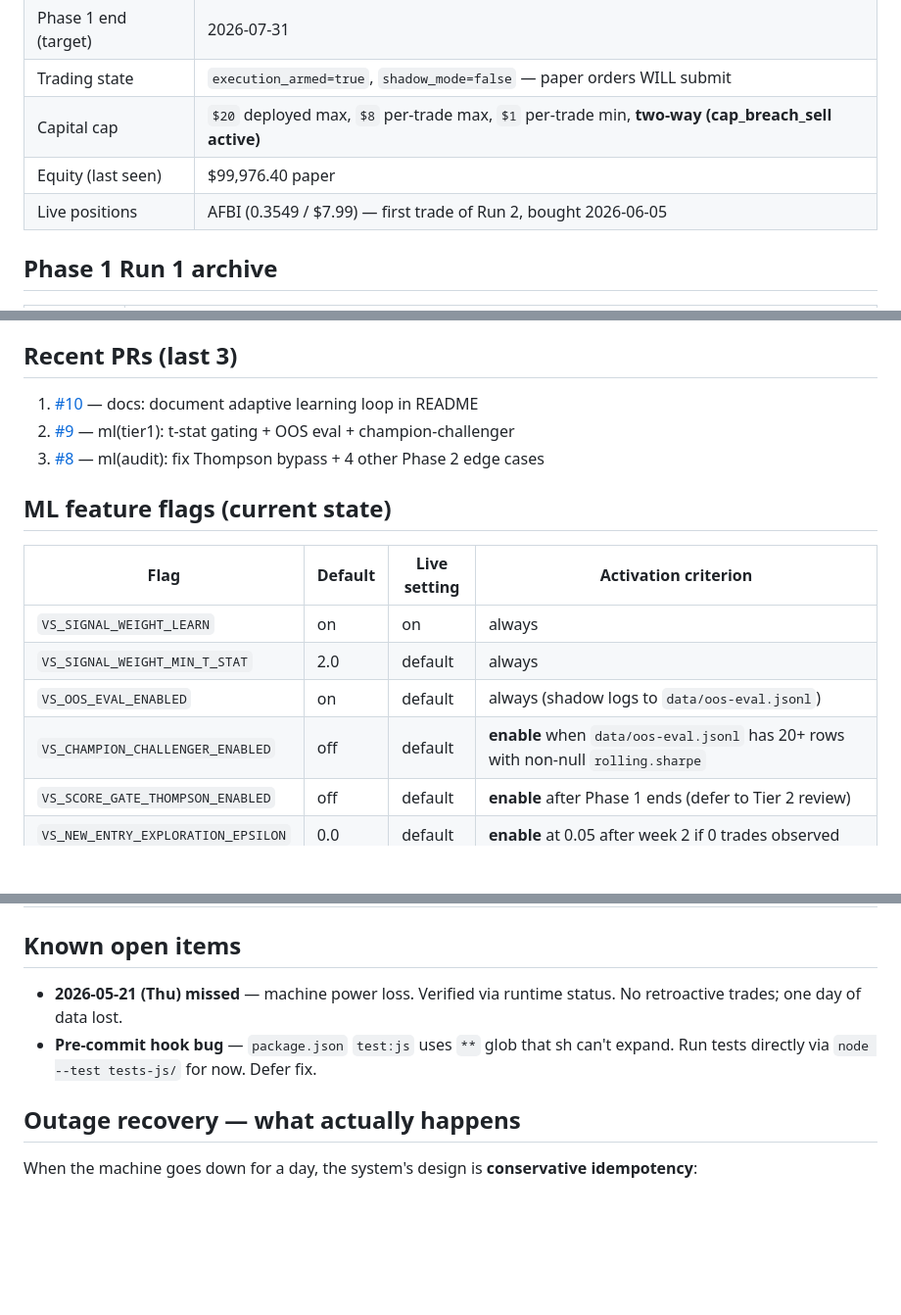
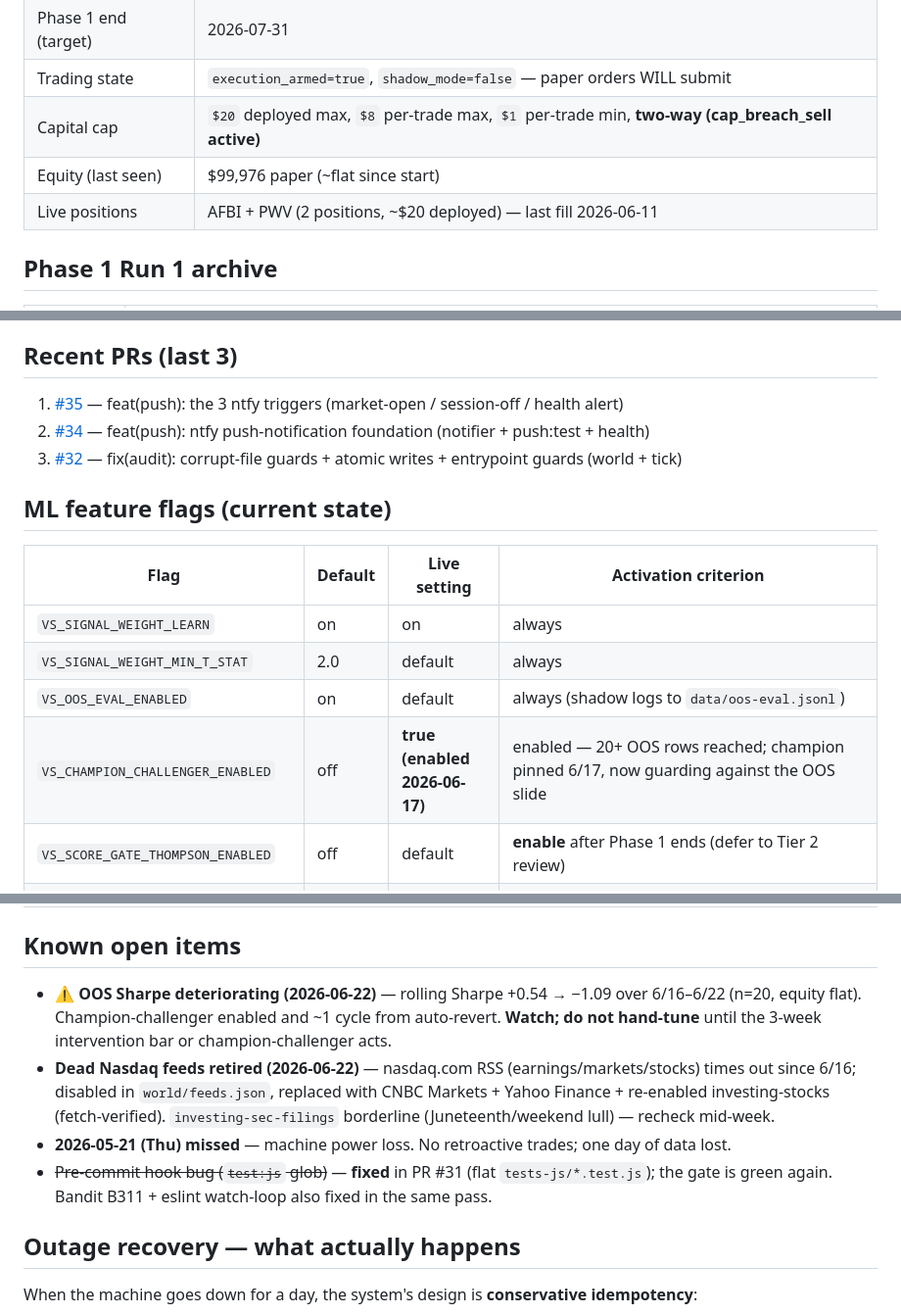
Before and after one commit to lukeinthecity/value-steward, a Markdown page: docs/SESSION_BRIEF.md, 3 parts joined by grey strips. Shown at 98% size. GitHub-like rendering; blank space fills up the shorter version.

Commit message:
docs(session-brief): weekly review 2026-06-22 — OOS watch + feed maintenance
- Log the 6/22 weekly review: OOS rolling Sharpe deteriorating (+0.54 -> -1.09
  over 6/16-6/22, n=20, equity flat). Documented + watching; champion-challenger
  ~1 cycle from auto-revert; no hand-tuning; exploration held off (don't add
  buys while OOS is negative).
- Retired 3 dead Nasdaq RSS feeds (nasdaq.com times out since 6/16); replaced
  with CNBC Markets + Yahoo Finance + re-enabled investing-stocks (fetch-verified).
- Refresh stale fields: Day 15/60, equity/positions, recent PRs (#32/#34/#35),
  champion-challenger live setting (enabled 2026-06-17).
- Drop the now-fixed pre-commit hook bug from Known open items (fixed in PR #31).

Co-Authored-By: Claude Opus 4.8 <noreply@anthropic.com>

```diff
--- a/docs/SESSION_BRIEF.md
+++ b/docs/SESSION_BRIEF.md
@@ -16,8 +16,8 @@
 | Phase 1 end (target) | 2026-07-31 |
 | Trading state | `execution_armed=true`, `shadow_mode=false` — paper orders WILL submit |
 | Capital cap | `$20` deployed max, `$8` per-trade max, `$1` per-trade min, **two-way (cap_breach_sell active)** |
-| Equity (last seen) | $99,976.40 paper |
-| Live positions | AFBI (0.3549 / $7.99) — first trade of Run 2, bought 2026-06-05 |
+| Equity (last seen) | $99,976 paper (~flat since start) |
+| Live positions | AFBI + PWV (2 positions, ~$20 deployed) — last fill 2026-06-11 |
 
 ## Phase 1 Run 1 archive
 
@@ -53,9 +54,9 @@ The **desktop app** (`npm start` from `desktop/`) also surfaces a **Runtime Stat
 
 ## Recent PRs (last 3)
 
-1. [#10](https://github.com/lukeinthecity/value-steward/pull/10) — docs: document adaptive learning loop in README
-2. [#9](https://github.com/lukeinthecity/value-steward/pull/9) — ml(tier1): t-stat gating + OOS eval + champion-challenger
-3. [#8](https://github.com/lukeinthecity/value-steward/pull/8) — ml(audit): fix Thompson bypass + 4 other Phase 2 edge cases
+1. [#35](https://github.com/lukeinthecity/value-steward/pull/35) — feat(push): the 3 ntfy triggers (market-open / session-off / health alert)
+2. [#34](https://github.com/lukeinthecity/value-steward/pull/34) — feat(push): ntfy push-notification foundation (notifier + push:test + health)
+3. [#32](https://github.com/lukeinthecity/value-steward/pull/32) — fix(audit): corrupt-file guards + atomic writes + entrypoint guards (world + tick)
 
 ## ML feature flags (current state)
 
@@ -64,7 +65,7 @@ The **desktop app** (`npm start` from `desktop/`) also surfaces a **Runtime Stat
 | `VS_SIGNAL_WEIGHT_LEARN` | on | on | always |
 | `VS_SIGNAL_WEIGHT_MIN_T_STAT` | 2.0 | default | always |
 | `VS_OOS_EVAL_ENABLED` | on | default | always (shadow logs to `data/oos-eval.jsonl`) |
-| `VS_CHAMPION_CHALLENGER_ENABLED` | off | default | **enable** when `data/oos-eval.jsonl` has 20+ rows with non-null `rolling.sharpe` |
+| `VS_CHAMPION_CHALLENGER_ENABLED` | off | **true (enabled 2026-06-17)** | enabled — 20+ OOS rows reached; champion pinned 6/17, now guarding against the OOS slide |
 | `VS_SCORE_GATE_THOMPSON_ENABLED` | off | default | **enable** after Phase 1 ends (defer to Tier 2 review) |
 | `VS_NEW_ENTRY_EXPLORATION_EPSILON` | 0.0 | default | **enable** at 0.05 after week 2 if 0 trades observed |
 | `VS_ROTATION_SELL_ENABLED` | on | on | Buy-coupled rotation. Appreciation over the cap NEVER forces a sell (winners run). Only sells when a NEW candidate clears all gates but is blocked by cap headroom AND is stronger than the weakest holding — then exits that holding. Set `false` to disable (new buys just block at cap). |
@@ -72,8 +73,10 @@ The **desktop app** (`npm start` from `desktop/`) also surfaces a **Runtime Stat
 
 ## Known open items
 
-- **2026-05-21 (Thu) missed** — machine power loss. Verified via runtime status. No retroactive trades; one day of data lost.
-- **Pre-commit hook bug** — `package.json` `test:js` uses `**` glob that sh can't expand. Run tests directly via `node --test tests-js/` for now. Defer fix.
+- **⚠️ OOS Sharpe deteriorating (2026-06-22)** — rolling Sharpe +0.54 → −1.09 over 6/16–6/22 (n=20, equity flat). Champion-challenger enabled and ~1 cycle from auto-revert. **Watch; do not hand-tune** until the 3-week intervention bar or champion-challenger acts.
+- **Dead Nasdaq feeds retired (2026-06-22)** — nasdaq.com RSS (earnings/markets/stocks) times out since 6/16; disabled in `world/feeds.json`, replaced with CNBC Markets + Yahoo Finance + re-enabled investing-stocks (fetch-verified). `investing-sec-filings` borderline (Juneteenth/weekend lull) — recheck mid-week.
+- **2026-05-21 (Thu) missed** — machine power loss. No retroactive trades; one day of data lost.
+- ~~Pre-commit hook bug (`test:js` glob)~~ — **fixed** in PR #31 (flat `tests-js/*.test.js`); the gate is green again. Bandit B311 + eslint watch-loop also fixed in the same pass.
 
 ## Outage recovery — what actually happens
 
```
Also changed, not shown: other parts of docs/SESSION_BRIEF.md (+3 -2 lines).
